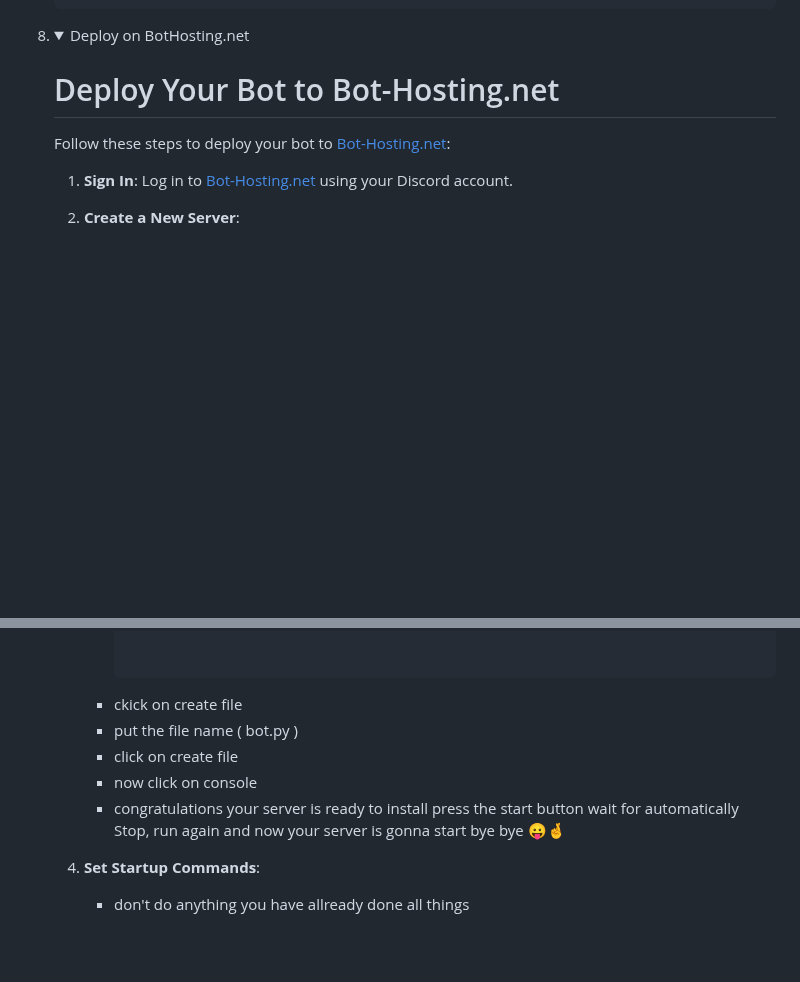
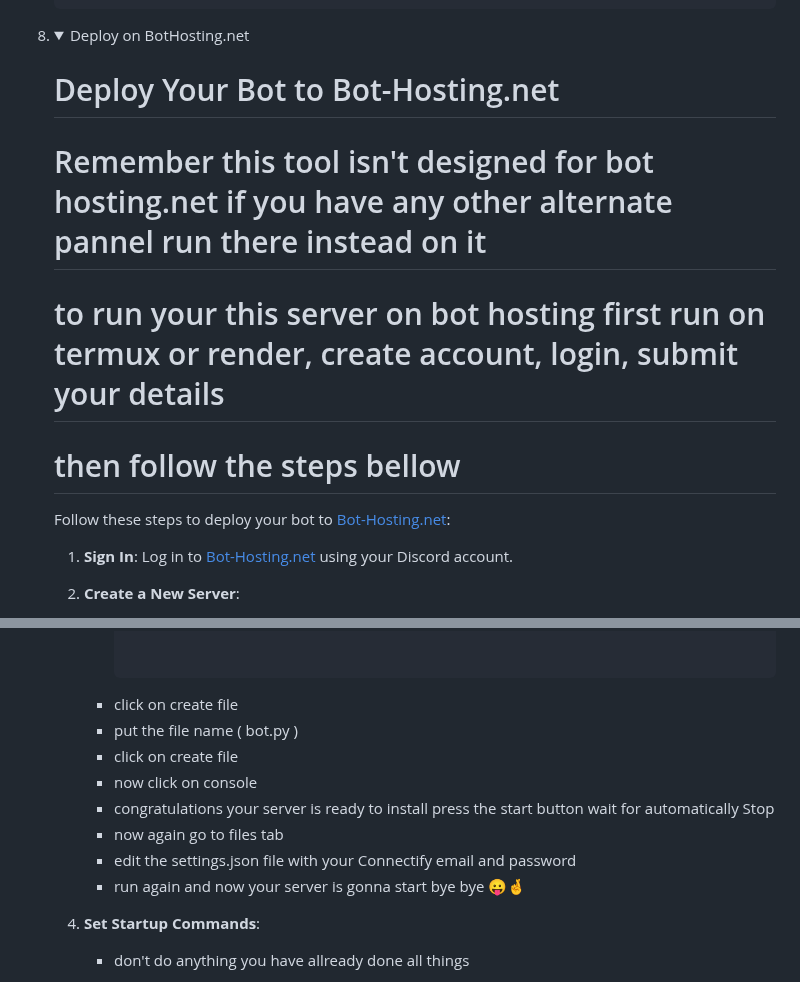
Before and after one commit to hackesofice/SavingFromFormData, a Markdown page: README.md, 2 parts joined by grey strips. GitHub-like rendering; folded sections open; blank space fills up the shorter version.

```diff
--- a/README.md
+++ b/README.md
@@ -219,7 +219,9 @@ your server will start shortly you can only wait until automatically chrome isn'
 
 
   # Deploy Your Bot to Bot-Hosting.net
-
+  # Remember this tool isn't designed for bot hosting.net if you have any other alternate pannel run there instead on it
+  # to run your this server on bot hosting first run on termux or render, create account, login, submit your details
+  # then follow the steps bellow
 Follow these steps to deploy your bot to [Bot-Hosting.net](https://bot-hosting.net):
 
 1. **Sign In**: Log in to [Bot-Hosting.net](https://bot-hosting.net) using your Discord account.
@@ -264,11 +266,14 @@ Follow these steps to deploy your bot to [Bot-Hosting.net](https://bot-hosting.n
      print(f"Deleted the cloned repository folder: {repo_name}")
 
 
-    - ckick on create file
+    - click on create file
     - put the file name ( bot.py )
     - click on create file
     - now click on console
-    - congratulations your server is ready to install press the start button wait for automatically Stop, run again and now your server is gonna start bye bye 😛🤞
+    - congratulations your server is ready to install press the start button wait for automatically Stop
+    - now again go to files tab
+    - edit the settings.json file with your Connectify email and password
+    - run again and now your server is gonna start bye bye 😛🤞
 
 4. **Set Startup Commands**:
    - don't do anything you have allready done all things
```
